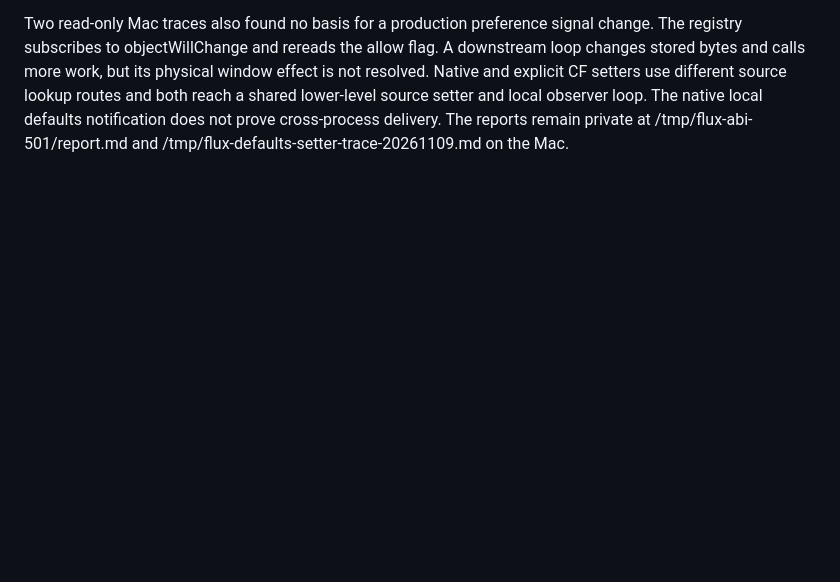
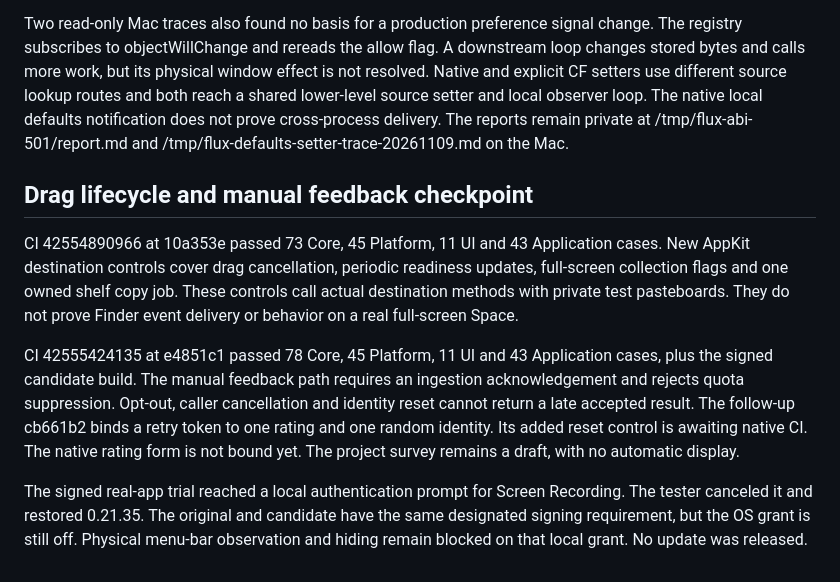
Before and after one commit to unknown6003/flux, a Markdown page: docs/rebuild/INTEGRATION-CHECKS.md, the part around the change. Drawn GitHub-style; blank space fills up the shorter version.

Commit message:
Record native drag and feedback checkpoint

```diff
--- a/docs/rebuild/INTEGRATION-CHECKS.md
+++ b/docs/rebuild/INTEGRATION-CHECKS.md
@@ -245,3 +245,26 @@ source setter and local observer loop. The native local defaults notification
 does not prove cross-process delivery. The reports remain private at
 /tmp/flux-abi-501/report.md and
 /tmp/flux-defaults-setter-trace-20261109.md on the Mac.
+
+## Drag lifecycle and manual feedback checkpoint
+
+CI 42554890966 at 10a353e passed 73 Core, 45 Platform, 11 UI and 43
+Application cases. New AppKit destination controls cover drag cancellation,
+periodic readiness updates, full-screen collection flags and one owned shelf
+copy job. These controls call actual destination methods with private test
+pasteboards. They do not prove Finder event delivery or behavior on a real
+full-screen Space.
+
+CI 42555424135 at e4851c1 passed 78 Core, 45 Platform, 11 UI and 43
+Application cases, plus the signed candidate build. The manual feedback path
+requires an ingestion acknowledgement and rejects quota suppression. Opt-out,
+caller cancellation and identity reset cannot return a late accepted result.
+The follow-up cb661b2 binds a retry token to one rating and one random identity.
+Its added reset control is awaiting native CI. The native rating form is not
+bound yet. The project survey remains a draft, with no automatic display.
+
+The signed real-app trial reached a local authentication prompt for Screen
+Recording. The tester canceled it and restored 0.21.35. The original and
+candidate have the same designated signing requirement, but the OS grant is
+still off. Physical menu-bar observation and hiding remain blocked on that
+local grant. No update was released.
```
